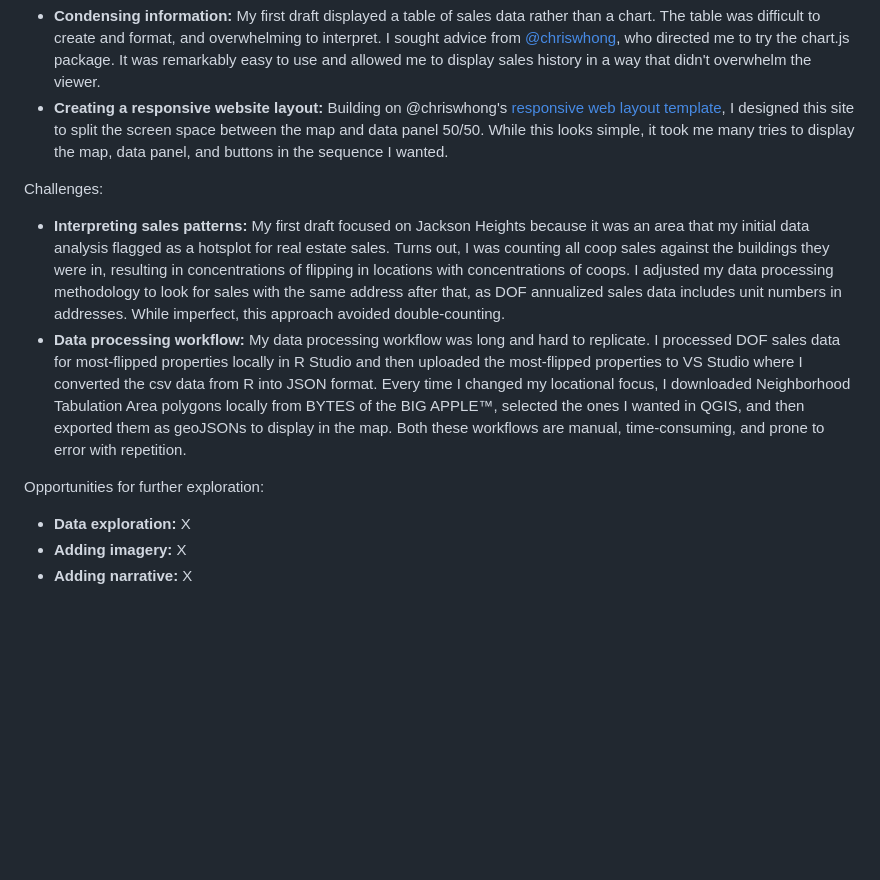
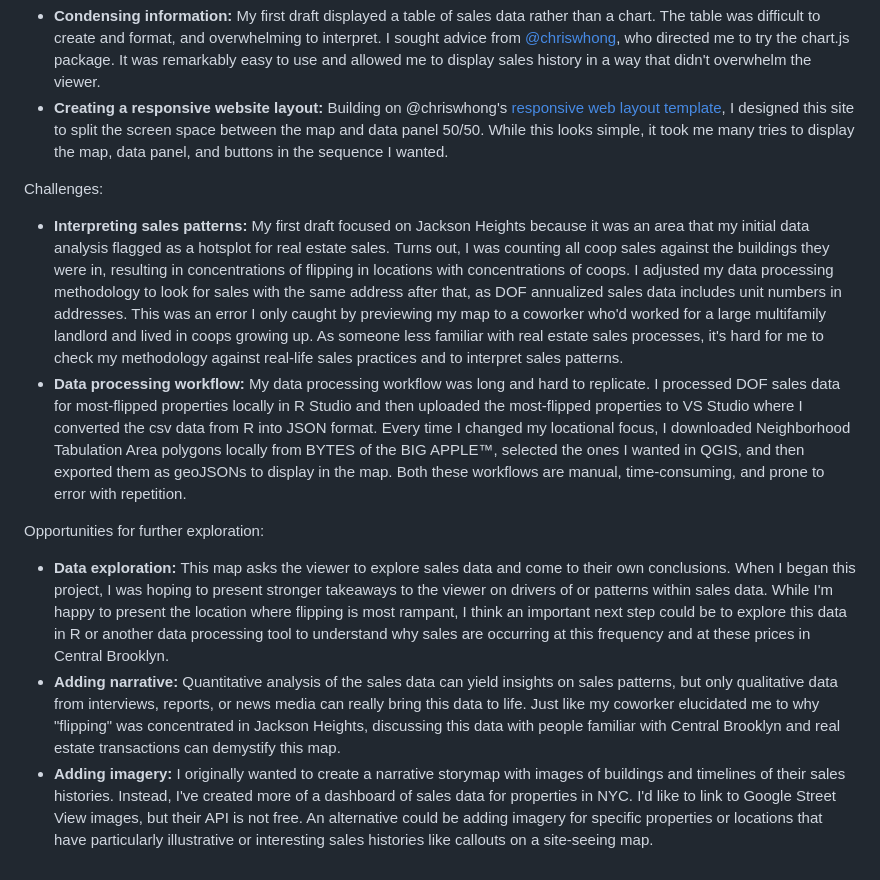
Before and after one commit to khy236/practice1, a Markdown page: README.md, the part around the change. GitHub-like rendering; blank space fills up the shorter version.

```diff
--- a/README.md
+++ b/README.md
@@ -23,10 +23,10 @@ Lessons learned:
 - **Creating a responsive website layout:** Building on @chriswhong's [responsive web layout template](https://github.com/chriswhong/responsive-web-map-layout/tree/main), I designed this site to split the screen space between the map and data panel 50/50. While this looks simple, it took me many tries to display the map, data panel, and buttons in the sequence I wanted.
 
 Challenges:
-- **Interpreting sales patterns:** My first draft focused on Jackson Heights because it was an area that my initial data analysis flagged as a hotsplot for real estate sales. Turns out, I was counting all coop sales against the buildings they were in, resulting in concentrations of flipping in locations with concentrations of coops. I adjusted my data processing methodology to look for sales with the same address after that, as DOF annualized sales data includes unit numbers in addresses. While imperfect, this approach avoided double-counting.
+- **Interpreting sales patterns:** My first draft focused on Jackson Heights because it was an area that my initial data analysis flagged as a hotsplot for real estate sales. Turns out, I was counting all coop sales against the buildings they were in, resulting in concentrations of flipping in locations with concentrations of coops. I adjusted my data processing methodology to look for sales with the same address after that, as DOF annualized sales data includes unit numbers in addresses. This was an error I only caught by previewing my map to a coworker who'd worked for a large multifamily landlord and lived in coops growing up. As someone less familiar with real estate sales processes, it's hard for me to check my methodology against real-life sales practices and to interpret sales patterns.
 - **Data processing workflow:** My data processing workflow was long and hard to replicate. I processed DOF sales data for most-flipped properties locally in R Studio and then uploaded the most-flipped properties to VS Studio where I converted the csv data from R into JSON format. Every time I changed my locational focus, I downloaded Neighborhood Tabulation Area polygons locally from BYTES of the BIG APPLE™, selected the ones I wanted in QGIS, and then exported them as geoJSONs to display in the map. Both these workflows are manual, time-consuming, and prone to error with repetition.
 
 Opportunities for further exploration:
-- **Data exploration:** X
-- **Adding imagery:** X
-- **Adding narrative:** X
+- **Data exploration:** This map asks the viewer to explore sales data and come to their own conclusions. When I began this project, I was hoping to present stronger takeaways to the viewer on drivers of or patterns within sales data. While I'm happy to present the location where flipping is most rampant, I think an important next step could be to explore this data in R or another data processing tool to understand why sales are occurring at this frequency and at these prices in Central Brooklyn.
+- **Adding narrative:** Quantitative analysis of the sales data can yield insights on sales patterns, but only qualitative data from interviews, reports, or news media can really bring this data to life. Just like my coworker elucidated me to why "flipping" was concentrated in Jackson Heights, discussing this data with people familiar with Central Brooklyn and real estate transactions can demystify this map.
+- **Adding imagery:** I originally wanted to create a narrative storymap with images of buildings and timelines of their sales histories. Instead, I've created more of a dashboard of sales data for properties in NYC. I'd like to link to Google Street View images, but their API is not free. An alternative could be adding imagery for specific properties or locations that have particularly illustrative or interesting sales histories like callouts on a site-seeing map.
```
